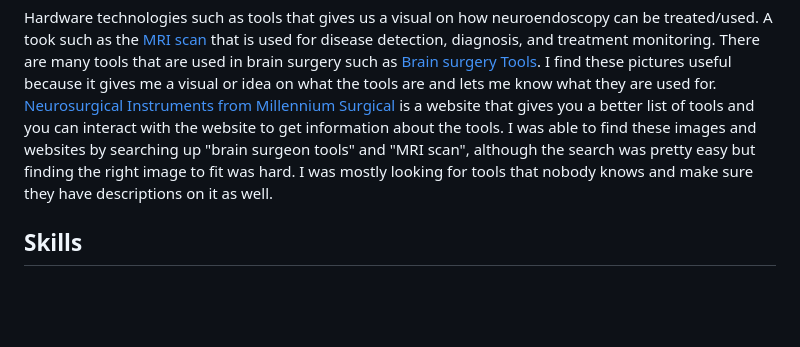
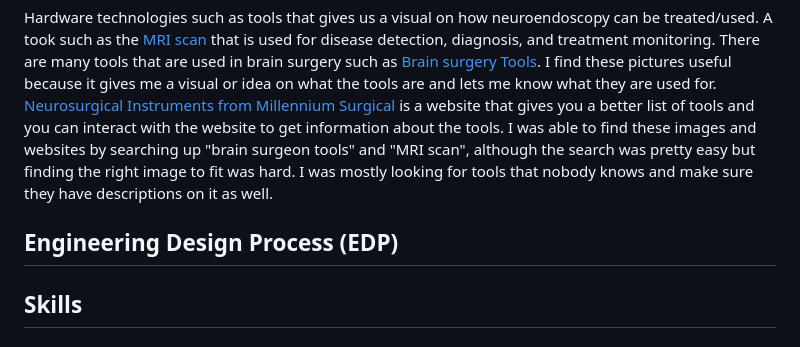
Before and after one commit to michellel7435/sep10-freedom-project, a Markdown page: blog/entry02.md, the part around the change. Rendered like a GitHub page; blank space fills up the shorter version.

```diff
--- a/blog/entry02.md
+++ b/blog/entry02.md
@@ -8,6 +8,8 @@ There were two types of research I was mainly focusing on, which is software and
 Software technologies such as apps that relate to my topic enhance our knowledge. An app such as [Surgeon's Brain : A General Surgery Reference Companion](https://apps.apple.com/us/app/surgeons-brain-a-general-surgery-reference-companion/id1061429200 ) which gives general knowledge to prepare for exams and presentations, easy followed formats that are understable, and includes up to date references. There are many more apps I explore, another app I found useful is [WebMD: Symptom Checker](https://apps.apple.com/us/app/webmd-symptom-checker/id295076329). I found this app useful because it is able to check and track your symptoms, create medication reminders, and you’re able to find doctors and book appointments too. These software apps can give me understanding on neuroendoscopy and how I want to make my webpage look like, it give me so much information that can help me with my freedom project. I was able to find these with searching up apps that were related to my topics like "brain surgeon app" or "Neuroendoscopy app". Sometimes with searches I was unable to find them so I revised my searches into something that could be related to brain surgery.
 
 Hardware technologies such as tools that gives us a visual on how neuroendoscopy can be treated/used. A took such as the [MRI scan](https://www.kth.se/polopoly_fs/1.632263.1599187676!/image/MRI_Photo_1.jpg) that is used for disease detection, diagnosis, and treatment monitoring. There are many tools that are used in brain surgery such as [Brain surgery Tools](https://media.springernature.com/m685/springer-static/image/art%3A10.1038%2Fs41578-023-00565-x/MediaObjects/41578_2023_565_Fig1_HTML.png). I find these pictures useful because it gives me a visual or idea on what the tools are and lets me know what they are used for. [Neurosurgical Instruments from Millennium Surgical](https://www.surgicalinstruments.com/neurosurgical-instruments-from-millennium-surgical) is a website that gives you a better list of tools and you can interact with the website to get information about the tools. I was able to find these images and websites by searching up "brain surgeon tools" and "MRI scan", although the search was pretty easy but finding the right image to fit was hard. I was mostly looking for tools that nobody knows and make sure they have descriptions on it as well.
+
+## Engineering Design Process (EDP)
 
 ## Skills
 
```
